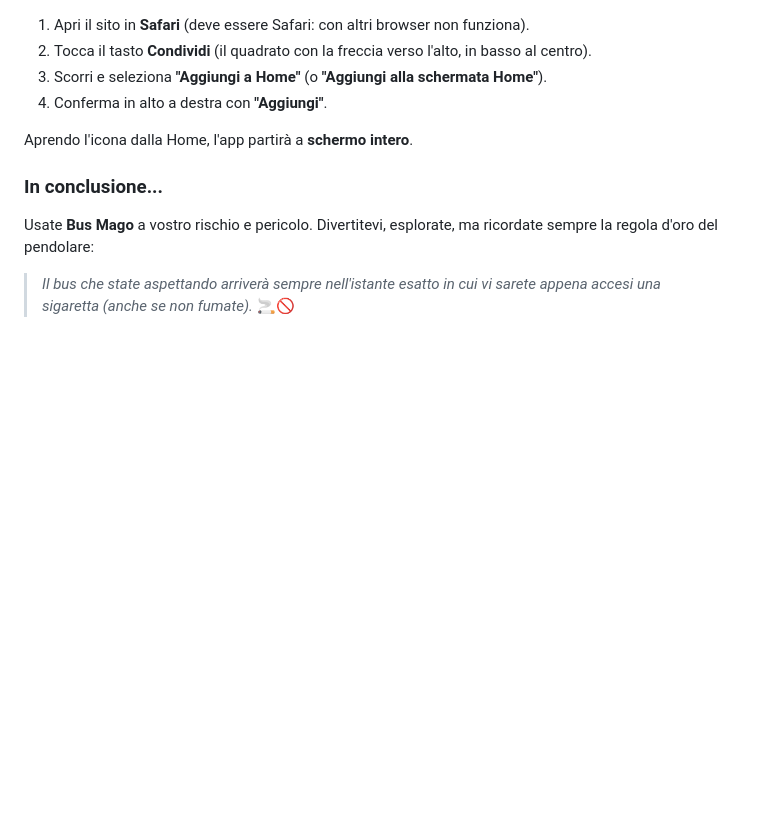
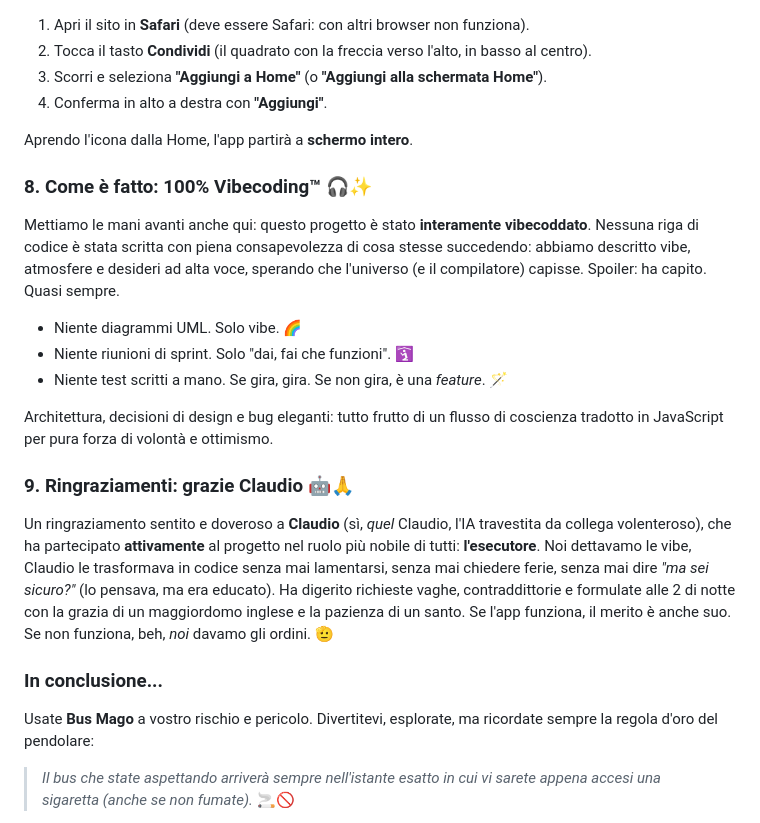
Before and after one commit to BusMago/Bus-Mago, a Markdown page: README.md, the part around the change. GitHub-like rendering; blank space fills up the shorter version.

Commit message:
README: sezioni Vibecoding e ringraziamenti a Claudio
Co-Authored-By: Claude Opus 4.8 <noreply@anthropic.com>

```diff
--- a/README.md
+++ b/README.md
@@ -61,6 +61,30 @@ Per installare Bus Mago come un'app sul tuo iPhone:
 
 Aprendo l'icona dalla Home, l'app partirà a **schermo intero**.
 
+### 8. Come è fatto: 100% Vibecoding™ 🎧✨
+Mettiamo le mani avanti anche qui: questo progetto è stato **interamente vibecoddato**.
+Nessuna riga di codice è stata scritta con piena consapevolezza di cosa stesse
+succedendo: abbiamo descritto vibe, atmosfere e desideri ad alta voce, sperando
+che l'universo (e il compilatore) capisse. Spoiler: ha capito. Quasi sempre.
+
+*   Niente diagrammi UML. Solo vibe. 🌈
+*   Niente riunioni di sprint. Solo "dai, fai che funzioni". 🛐
+*   Niente test scritti a mano. Se gira, gira. Se non gira, è una *feature*. 🪄
+
+Architettura, decisioni di design e bug eleganti: tutto frutto di un flusso di
+coscienza tradotto in JavaScript per pura forza di volontà e ottimismo.
+
+### 9. Ringraziamenti: grazie Claudio 🤖🙏
+Un ringraziamento sentito e doveroso a **Claudio** (sì, *quel* Claudio, l'IA
+travestita da collega volenteroso), che ha partecipato **attivamente** al progetto
+nel ruolo più nobile di tutti: **l'esecutore**.
+Noi dettavamo le vibe, Claudio le trasformava in codice senza mai lamentarsi,
+senza mai chiedere ferie, senza mai dire *"ma sei sicuro?"* (lo pensava, ma era
+educato). Ha digerito richieste vaghe, contraddittorie e formulate alle 2 di notte
+con la grazia di un maggiordomo inglese e la pazienza di un santo.
+Se l'app funziona, il merito è anche suo. Se non funziona, beh, *noi* davamo gli
+ordini. 🫡
+
 ### In conclusione...
 Usate **Bus Mago** a vostro rischio e pericolo. Divertitevi, esplorate, ma ricordate sempre la regola d'oro del pendolare:
 > *Il bus che state aspettando arriverà sempre nell'istante esatto in cui vi sarete appena accesi una sigaretta (anche se non fumate).* 🚬🚫
```
